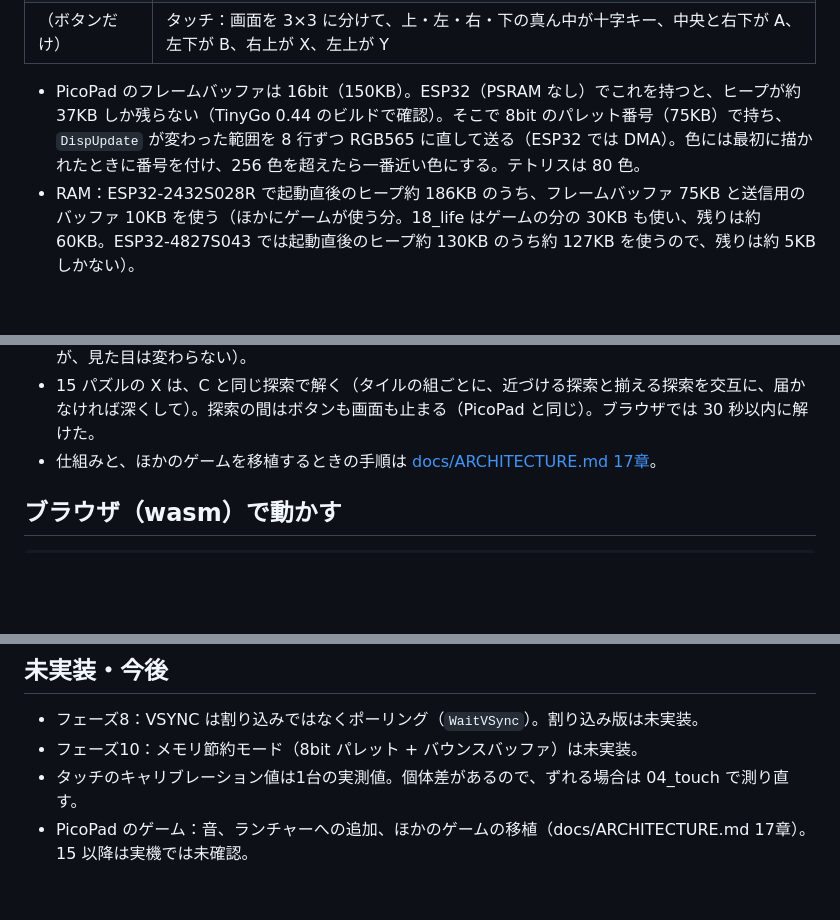
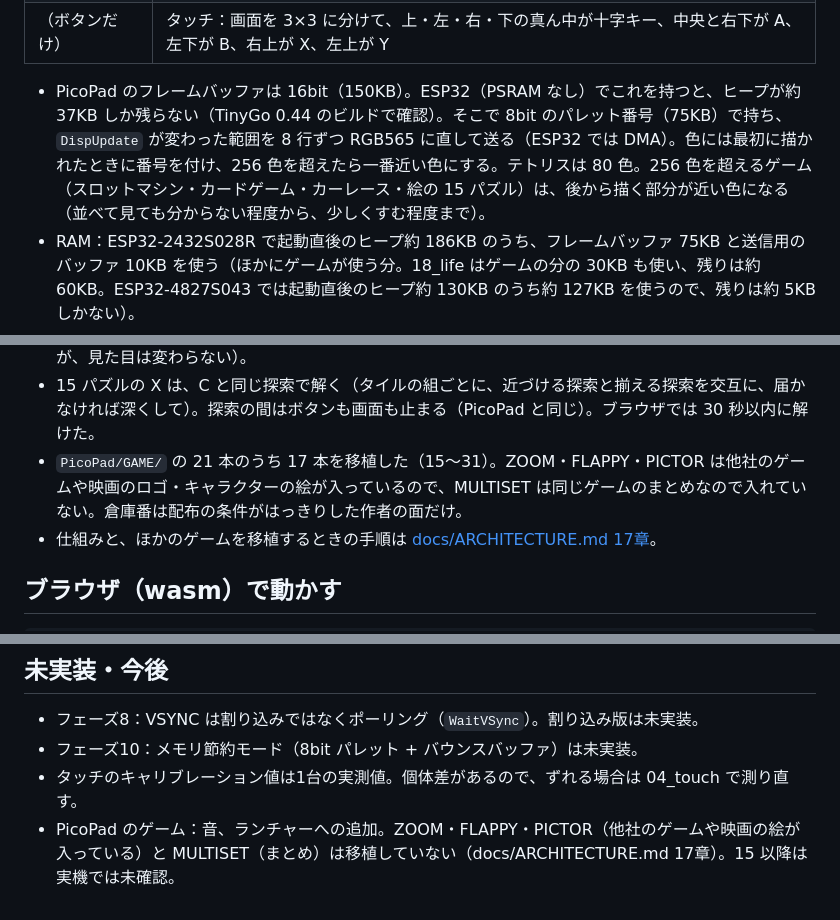
Before and after one commit to sat0ken/tinygo-esp32-cyd, a Markdown page: README.md, 3 parts joined by grey strips. Drawn GitHub-style; blank space fills up the shorter version.

```diff
--- a/README.md
+++ b/README.md
@@ -275,13 +275,14 @@ make flash-s028 PKG=./examples/16_maze      # ほかのゲームも同じ（16_m
 | A・B・X・Y | ジョイスティックの A・B・X・Y（押し込みも A。ブラウザでは Z・X・A・S） |
 | （ボタンだけ） | タッチ：画面を 3×3 に分けて、上・左・右・下の真ん中が十字キー、中央と右下が A、左下が B、右上が X、左上が Y |
 
-- PicoPad のフレームバッファは 16bit（150KB）。ESP32（PSRAM なし）でこれを持つと、ヒープが約 37KB しか残らない（TinyGo 0.44 のビルドで確認）。そこで 8bit のパレット番号（75KB）で持ち、`DispUpdate` が変わった範囲を 8 行ずつ RGB565 に直して送る（ESP32 では DMA）。色には最初に描かれたときに番号を付け、256 色を超えたら一番近い色にする。テトリスは 80 色。
+- PicoPad のフレームバッファは 16bit（150KB）。ESP32（PSRAM なし）でこれを持つと、ヒープが約 37KB しか残らない（TinyGo 0.44 のビルドで確認）。そこで 8bit のパレット番号（75KB）で持ち、`DispUpdate` が変わった範囲を 8 行ずつ RGB565 に直して送る（ESP32 では DMA）。色には最初に描かれたときに番号を付け、256 色を超えたら一番近い色にする。テトリスは 80 色。256 色を超えるゲーム（スロットマシン・カードゲーム・カーレース・絵の 15 パズル）は、後から描く部分が近い色になる（並べて見ても分からない程度から、少しくすむ程度まで）。
 - RAM：ESP32-2432S028R で起動直後のヒープ約 186KB のうち、フレームバッファ 75KB と送信用のバッファ 10KB を使う（ほかにゲームが使う分。18_life はゲームの分の 30KB も使い、残りは約 60KB。ESP32-4827S043 では起動直後のヒープ約 130KB のうち約 127KB を使うので、残りは約 5KB しかない）。
 - 画像とフォントは、PicoLibSDK の C の配列（`img/*.cpp`、`_font/*.c`）を [tools/picoimg](tools/picoimg/main.go) で Go の文字列定数にしたもの（フラッシュに置かれる）。作り直すときは PicoLibSDK を取ってきて `PICOLIBSDK=~/PicoLibSDK go generate ./picopad ./games/...`。
 - 元のゲームの画面写真と比べた：テトリスはゴールデン画像（`tetris_start`）の動かない部分（壁・枠・題字・統計のブロック）が `TETRIS.PNG` と1ピクセルも違わない。迷路は `MAZE.PNG` の 8×8 のマス 1,131 個、15 パズルは `FIFTEEN.PNG` の 48×48 のマス 16 個、ライフゲームは `LIFE.PNG` の 16×16 のマス 300 個がどれも、こちらで描いたタイルのどれかと1ピクセルも違わない。
 - 音はまだない（C の `PLAYSOUND` はコメントにしてある）。`ResetToBootLoader`（PicoPad では SD カードのメニューに戻る）は `Run` から戻ること。cmd/games（ランチャー）にはまだ入れていない。
 - 迷路のメインループは C のとおり待たずに回り、100 周ごとに画面全体を描き直す（同じ絵を送り続けるが、見た目は変わらない）。
 - 15 パズルの X は、C と同じ探索で解く（タイルの組ごとに、近づける探索と揃える探索を交互に、届かなければ深くして）。探索の間はボタンも画面も止まる（PicoPad と同じ）。ブラウザでは 30 秒以内に解けた。
+- `PicoPad/GAME/` の 21 本のうち 17 本を移植した（15〜31）。ZOOM・FLAPPY・PICTOR は他社のゲームや映画のロゴ・キャラクターの絵が入っているので、MULTISET は同じゲームのまとめなので入れていない。倉庫番は配布の条件がはっきりした作者の面だけ。
 - 仕組みと、ほかのゲームを移植するときの手順は [docs/ARCHITECTURE.md 17章](docs/ARCHITECTURE.md#17-picopad-のゲームの移植picopad15)。
 
 ## ブラウザ（wasm）で動かす
@@ -389,4 +390,4 @@ wasm 版やホストのテストで問題がなくても、次は実機で確認
 - フェーズ8：VSYNC は割り込みではなくポーリング（`WaitVSync`）。割り込み版は未実装。
 - フェーズ10：メモリ節約モード（8bit パレット + バウンスバッファ）は未実装。
 - タッチのキャリブレーション値は1台の実測値。個体差があるので、ずれる場合は 04_touch で測り直す。
-- PicoPad のゲーム：音、ランチャーへの追加、ほかのゲームの移植（docs/ARCHITECTURE.md 17章）。15 以降は実機では未確認。
+- PicoPad のゲーム：音、ランチャーへの追加。ZOOM・FLAPPY・PICTOR（他社のゲームや映画の絵が入っている）と MULTISET（まとめ）は移植していない（docs/ARCHITECTURE.md 17章）。15 以降は実機では未確認。
```
Also changed, not shown: docs/ARCHITECTURE.md (+11 -0 lines).
